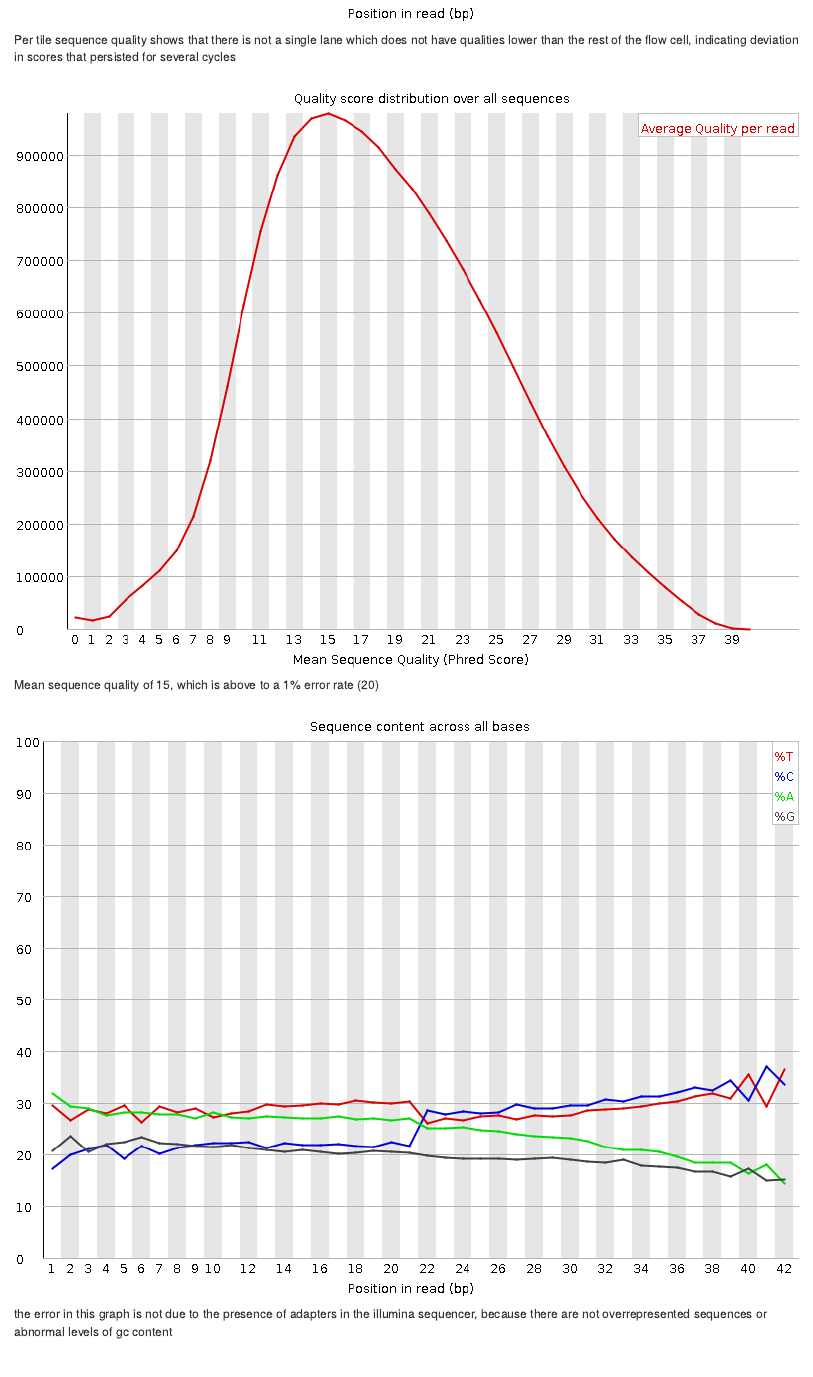
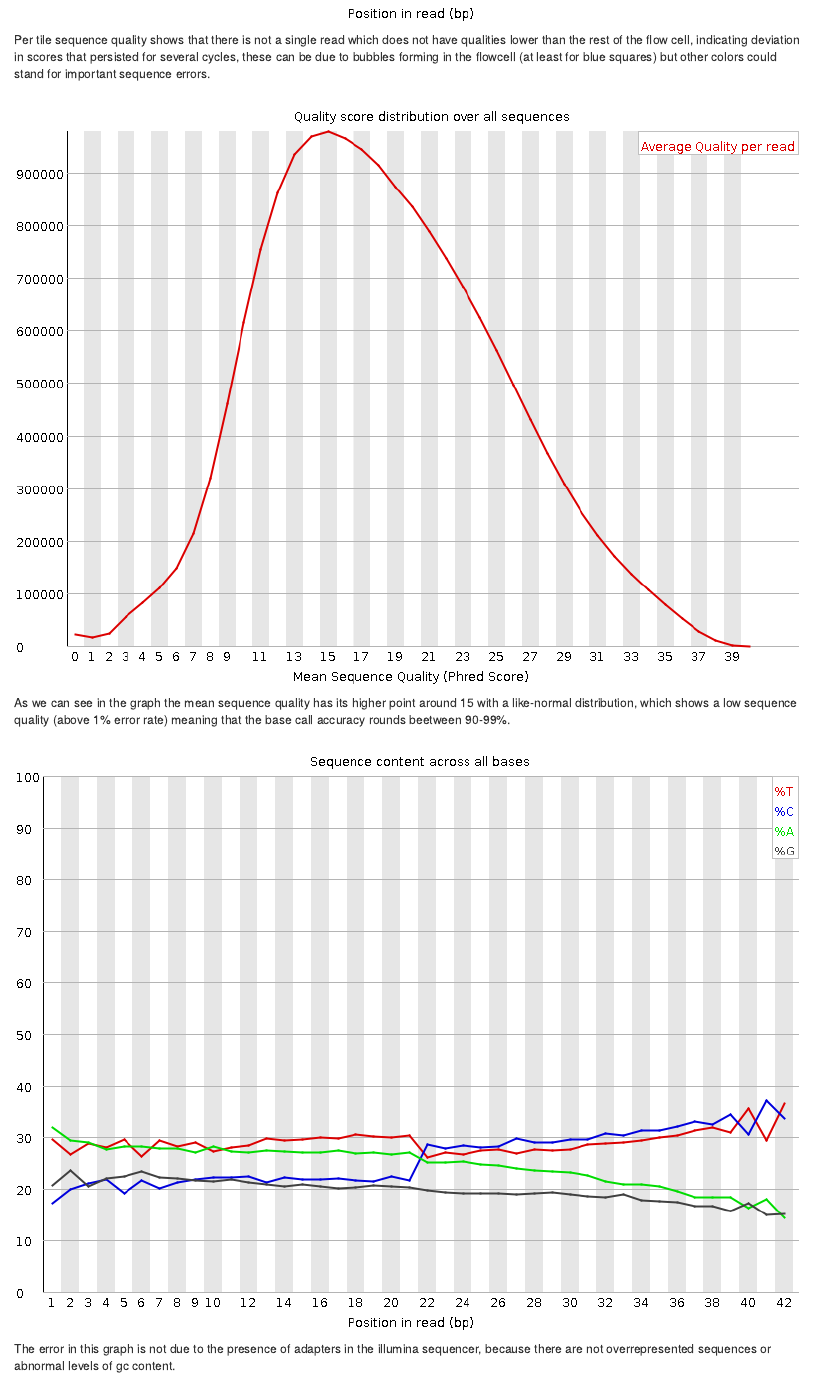
Before and after one commit to aldairarchez/UNAM_BIOinfoII, an R Markdown document (BioInfoII_homework_02.Rmd): the page in a window 1100 px wide, from 9420 px down. Rendered offline with R 4.5, knitr and Pandoc, with nearby package versions.

Commit message:
Update BioInfoII_homework_02.Rmd

````diff
--- a/BioInfoII_homework_02.Rmd
+++ b/BioInfoII_homework_02.Rmd
@@ -213,17 +213,17 @@ per base sequence quality seems to be reduced from a 28 median quality score to
 ```{r echo=FALSE, fig.align='center', out.width='100%'}
 knitr::include_graphics('./homework_02/CEBPA/per_tile_quality.png')
 ```
-Per tile sequence quality shows that there is not a single lane which does not have qualities lower than the rest of the flow cell, indicating deviation in scores that persisted for several cycles
+Per tile sequence quality shows that there is not a single read which does not have qualities lower than the rest of the flow cell, indicating deviation in scores that persisted for several cycles, these can be due to bubbles forming in the flowcell (at least for blue squares) but other colors could stand for important sequence errors.
 
 ```{r echo=FALSE, fig.align='center', out.width='100%'}
 knitr::include_graphics('./homework_02/CEBPA/per_sequence_quality.png')
 ```
-Mean sequence quality of 15, which is above to a 1% error rate (20)
+As we can see in the graph the mean sequence quality has its higher point around 15 with a like-normal distribution, which shows a low sequence quality (above 1% error rate) meaning that the base call accuracy rounds beetween 90-99%.
 
 ```{r echo=FALSE, fig.align='center', out.width='100%'}
 knitr::include_graphics('./homework_02/CEBPA/per_base_sequence_content.png')
 ```
-the error in this graph is not due to the presence of adapters in the illumina sequencer, because there are not overrepresented sequences or abnormal levels of gc content
+The error in this graph is not due to the presence of adapters in the illumina sequencer, because there are not overrepresented sequences or abnormal levels of gc content.
 
 ```{r echo=FALSE, fig.align='center', out.width='100%'}
 knitr::include_graphics('./homework_02/CEBPA/kmer_profiles.png')
````
Also changed, not shown: BioInfoII_homework_02.Rmd (8 more changed lines).
